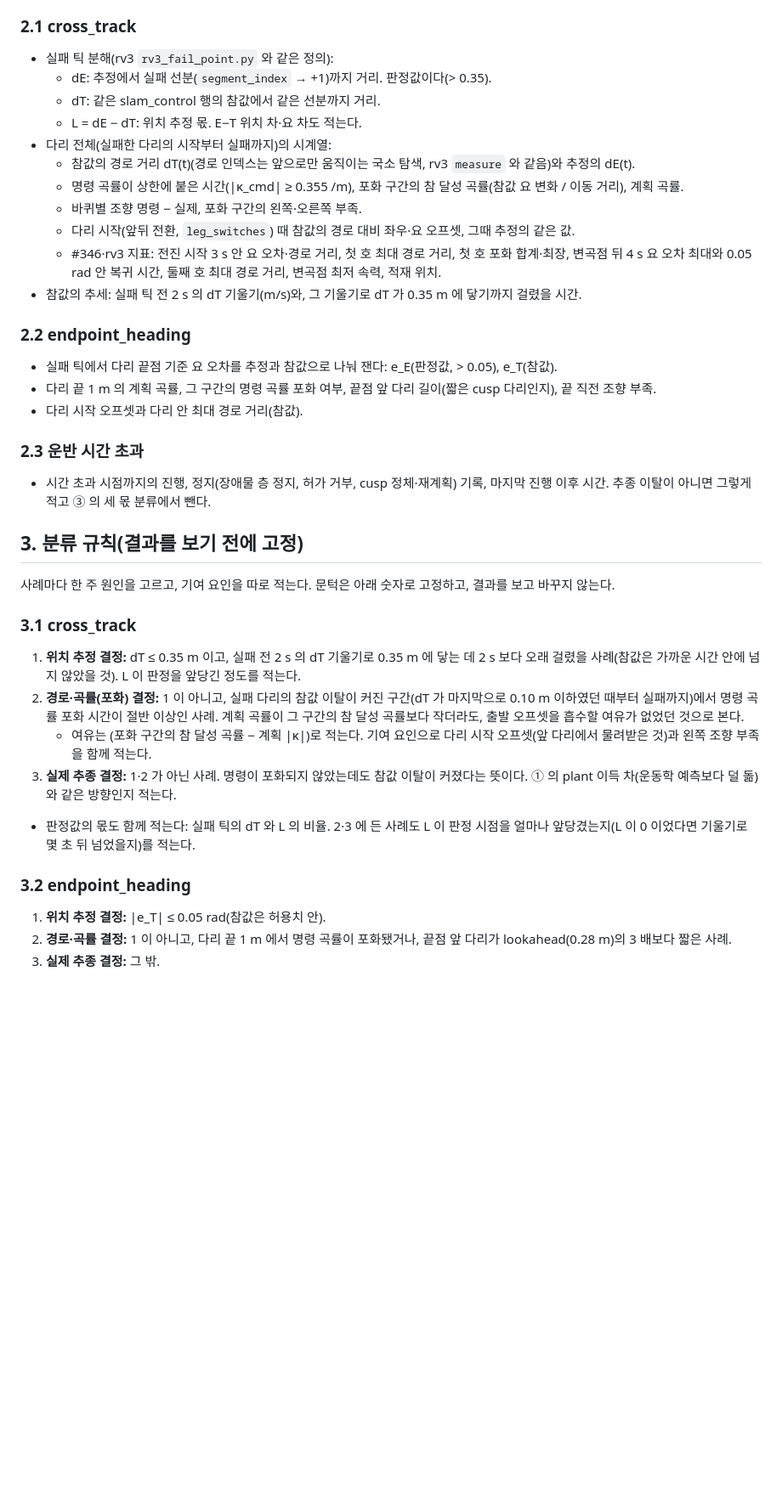
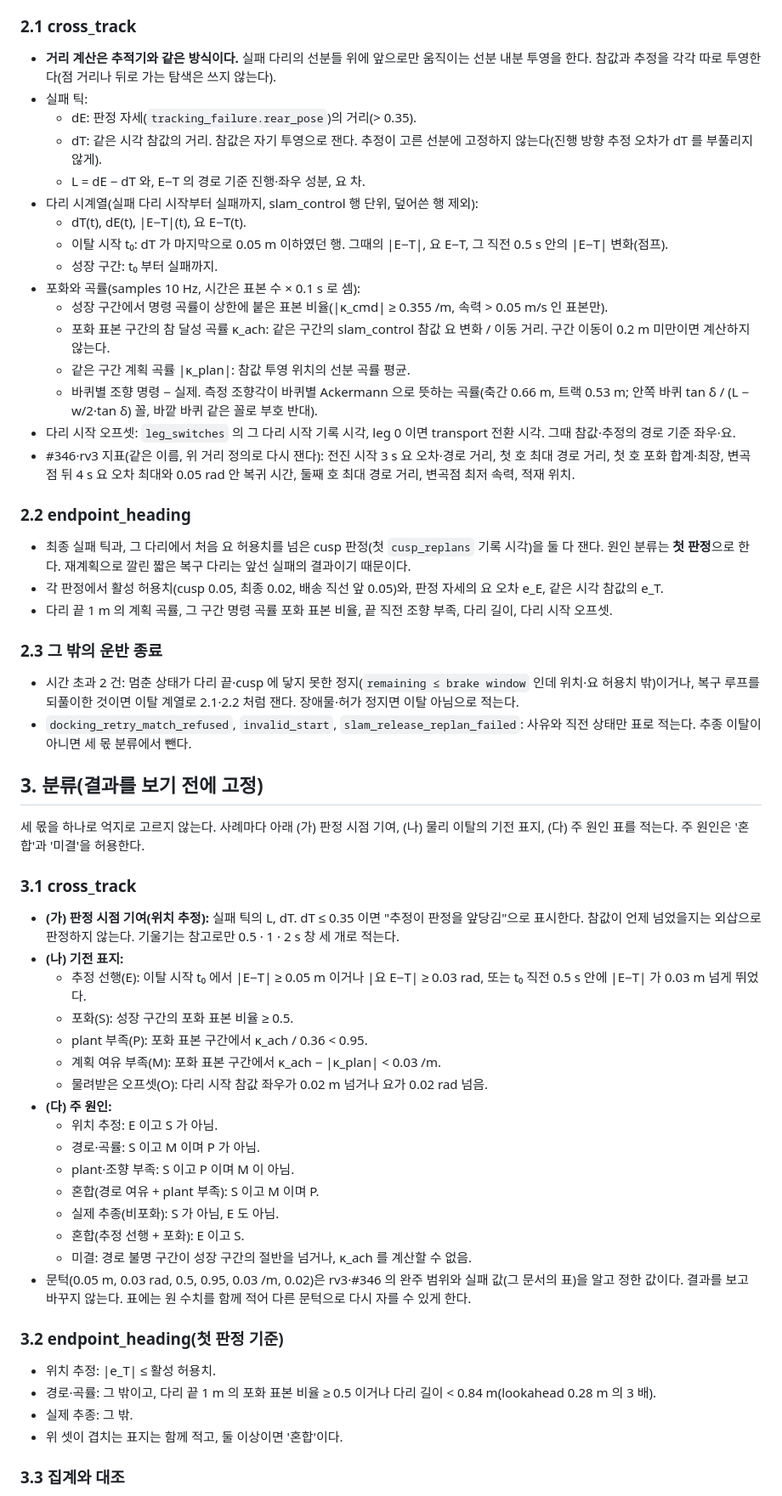
Before and after one commit to lightminn/forklift, a Markdown page: docs/plans/2026-11-14-transport-departure-classification.md, the part around one of its changes. Shown at 85% size. Drawn GitHub-style; blank space fills up the shorter version.

Commit message:
wip: transport departure plan v2 after Codex round 1 and agy
Co-Authored-By: Claude Opus 5.5 <noreply@anthropic.com>

```diff
--- a/docs/plans/2026-11-14-transport-departure-classification.md
+++ b/docs/plans/2026-11-14-transport-departure-classification.md
@@ -40,44 +64,63 @@
 
 ### 2.1 cross_track
 
-- 실패 틱 분해(rv3 `rv3_fail_point.py` 와 같은 정의):
-  - dE: 추정에서 실패 선분(`segment_index` → +1)까지 거리. 판정값이다(> 0.35).
-  - dT: 같은 slam_control 행의 참값에서 같은 선분까지 거리.
-  - L = dE − dT: 위치 추정 몫. E−T 위치 차·요 차도 적는다.
-- 다리 전체(실패한 다리의 시작부터 실패까지)의 시계열:
-  - 참값의 경로 거리 dT(t)(경로 인덱스는 앞으로만 움직이는 국소 탐색, rv3 `measure` 와 같음)와 추정의 dE(t).
-  - 명령 곡률이 상한에 붙은 시간(|κ_cmd| ≥ 0.355 /m), 포화 구간의 참 달성 곡률(참값 요 변화 / 이동 거리), 계획 곡률.
-  - 바퀴별 조향 명령 − 실제, 포화 구간의 왼쪽·오른쪽 부족.
-  - 다리 시작(앞뒤 전환, `leg_switches`) 때 참값의 경로 대비 좌우·요 오프셋, 그때 추정의 같은 값.
-  - #346·rv3 지표: 전진 시작 3 s 안 요 오차·경로 거리, 첫 호 최대 경로 거리, 첫 호 포화 합계·최장, 변곡점 뒤 4 s 요 오차 최대와 0.05 rad 안 복귀 시간, 둘째 호 최대 경로 거리, 변곡점 최저 속력, 적재 위치.
-- 참값의 추세: 실패 틱 전 2 s 의 dT 기울기(m/s)와, 그 기울기로 dT 가 0.35 m 에 닿기까지 걸렸을 시간.
+- **거리 계산은 추적기와 같은 방식이다.** 실패 다리의 선분들 위에 앞으로만 움직이는 선분 내분 투영을 한다. 참값과 추정을 각각 따로 투영한다(점 거리나 뒤로 가는 탐색은 쓰지 않는다).
+- 실패 틱:
+  - dE: 판정 자세(`tracking_failure.rear_pose`)의 거리(> 0.35).
+  - dT: 같은 시각 참값의 거리. 참값은 자기 투영으로 잰다. 추정이 고른 선분에 고정하지 않는다(진행 방향 추정 오차가 dT 를 부풀리지 않게).
+  - L = dE − dT 와, E−T 의 경로 기준 진행·좌우 성분, 요 차.
+- 다리 시계열(실패 다리 시작부터 실패까지, slam_control 행 단위, 덮어쓴 행 제외):
+  - dT(t), dE(t), |E−T|(t), 요 E−T(t).
+  - 이탈 시작 t₀: dT 가 마지막으로 0.05 m 이하였던 행. 그때의 |E−T|, 요 E−T, 그 직전 0.5 s 안의 |E−T| 변화(점프).
+  - 성장 구간: t₀ 부터 실패까지.
+- 포화와 곡률(samples 10 Hz, 시간은 표본 수 × 0.1 s 로 셈):
+  - 성장 구간에서 명령 곡률이 상한에 붙은 표본 비율(|κ_cmd| ≥ 0.355 /m, 속력 > 0.05 m/s 인 표본만).
+  - 포화 표본 구간의 참 달성 곡률 κ_ach: 같은 구간의 slam_control 참값 요 변화 / 이동 거리. 구간 이동이 0.2 m 미만이면 계산하지 않는다.
+  - 같은 구간 계획 곡률 |κ_plan|: 참값 투영 위치의 선분 곡률 평균.
+  - 바퀴별 조향 명령 − 실제. 측정 조향각이 바퀴별 Ackermann 으로 뜻하는 곡률(축간 0.66 m, 트랙 0.53 m; 안쪽 바퀴 tan δ / (L − w/2·tan δ) 꼴, 바깥 바퀴 같은 꼴로 부호 반대).
+- 다리 시작 오프셋: `leg_switches` 의 그 다리 시작 기록 시각, leg 0 이면 transport 전환 시각. 그때 참값·추정의 경로 기준 좌우·요.
+- #346·rv3 지표(같은 이름, 위 거리 정의로 다시 잰다): 전진 시작 3 s 요 오차·경로 거리, 첫 호 최대 경로 거리, 첫 호 포화 합계·최장, 변곡점 뒤 4 s 요 오차 최대와 0.05 rad 안 복귀 시간, 둘째 호 최대 경로 거리, 변곡점 최저 속력, 적재 위치.
 
 ### 2.2 endpoint_heading
 
-- 실패 틱에서 다리 끝점 기준 요 오차를 추정과 참값으로 나눠 잰다: e_E(판정값, > 0.05), e_T(참값).
-- 다리 끝 1 m 의 계획 곡률, 그 구간의 명령 곡률 포화 여부, 끝점 앞 다리 길이(짧은 cusp 다리인지), 끝 직전 조향 부족.
-- 다리 시작 오프셋과 다리 안 최대 경로 거리(참값).
+- 최종 실패 틱과, 그 다리에서 처음 요 허용치를 넘은 cusp 판정(첫 `cusp_replans` 기록 시각)을 둘 다 잰다. 원인 분류는 **첫 판정**으로 한다. 재계획으로 깔린 짧은 복구 다리는 앞선 실패의 결과이기 때문이다.
+- 각 판정에서 활성 허용치(cusp 0.05, 최종 0.02, 배송 직선 앞 0.05)와, 판정 자세의 요 오차 e_E, 같은 시각 참값의 e_T.
+- 다리 끝 1 m 의 계획 곡률, 그 구간 명령 곡률 포화 표본 비율, 끝 직전 조향 부족, 다리 길이, 다리 시작 오프셋.
 
-### 2.3 운반 시간 초과
+### 2.3 그 밖의 운반 종료
 
-- 시간 초과 시점까지의 진행, 정지(장애물 층 정지, 허가 거부, cusp 정체·재계획) 기록, 마지막 진행 이후 시간. 추종 이탈이 아니면 그렇게 적고 ③ 의 세 몫 분류에서 뺀다.
+- 시간 초과 2 건: 멈춘 상태가 다리 끝·cusp 에 닿지 못한 정지(`remaining ≤ brake window` 인데 위치·요 허용치 밖)이거나, 복구 루프를 되풀이한 것이면 이탈 계열로 2.1·2.2 처럼 잰다. 장애물·허가 정지면 이탈 아님으로 적는다.
+- `docking_retry_match_refused`, `invalid_start`, `slam_release_replan_failed`: 사유와 직전 상태만 표로 적는다. 추종 이탈이 아니면 세 몫 분류에서 뺀다.
 
-## 3. 분류 규칙(결과를 보기 전에 고정)
+## 3. 분류(결과를 보기 전에 고정)
 
-사례마다 한 주 원인을 고르고, 기여 요인을 따로 적는다. 문턱은 아래 숫자로 고정하고, 결과를 보고 바꾸지 않는다.
+세 몫을 하나로 억지로 고르지 않는다. 사례마다 아래 (가) 판정 시점 기여, (나) 물리 이탈의 기전 표지, (다) 주 원인 표를 적는다. 주 원인은 '혼합'과 '미결'을 허용한다.
 
 ### 3.1 cross_track
 
-1. **위치 추정 결정:** dT ≤ 0.35 m 이고, 실패 전 2 s 의 dT 기울기로 0.35 m 에 닿는 데 2 s 보다 오래 걸렸을 사례(참값은 가까운 시간 안에 넘지 않았을 것). L 이 판정을 앞당긴 정도를 적는다.
-2. **경로·곡률(포화) 결정:** 1 이 아니고, 실패 다리의 참값 이탈이 커진 구간(dT 가 마지막으로 0.10 m 이하였던 때부터 실패까지)에서 명령 곡률 포화 시간이 절반 이상인 사례. 계획 곡률이 그 구간의 참 달성 곡률보다 작더라도, 출발 오프셋을 흡수할 여유가 없었던 것으로 본다.
-   - 여유는 (포화 구간의 참 달성 곡률 − 계획 |κ|)로 적는다. 기여 요인으로 다리 시작 오프셋(앞 다리에서 물려받은 것)과 왼쪽 조향 부족을 함께 적는다.
-3. **실제 추종 결정:** 1·2 가 아닌 사례. 명령이 포화되지 않았는데도 참값 이탈이 커졌다는 뜻이다. ① 의 plant 이득 차(운동학 예측보다 덜 돎)와 같은 방향인지 적는다.
+- **(가) 판정 시점 기여(위치 추정):** 실패 틱의 L, dT. dT ≤ 0.35 이면 "추정이 판정을 앞당김"으로 표시한다. 참값이 언제 넘었을지는 외삽으로 판정하지 않는다. 기울기는 참고로만 0.5 · 1 · 2 s 창 세 개로 적는다.
+- **(나) 기전 표지:**
+  - 추정 선행(E): 이탈 시작 t₀ 에서 |E−T| ≥ 0.05 m 이거나 |요 E−T| ≥ 0.03 rad, 또는 t₀ 직전 0.5 s 안에 |E−T| 가 0.03 m 넘게 뛰었다.
+  - 포화(S): 성장 구간의 포화 표본 비율 ≥ 0.5.
+  - plant 부족(P): 포화 표본 구간에서 κ_ach / 0.36 < 0.95.
+  - 계획 여유 부족(M): 포화 표본 구간에서 κ_ach − |κ_plan| < 0.03 /m.
+  - 물려받은 오프셋(O): 다리 시작 참값 좌우가 0.02 m 넘거나 요가 0.02 rad 넘음.
+- **(다) 주 원인:**
+  - 위치 추정: E 이고 S 가 아님.
+  - 경로·곡률: S 이고 M 이며 P 가 아님.
+  - plant·조향 부족: S 이고 P 이며 M 이 아님.
+  - 혼합(경로 여유 + plant 부족): S 이고 M 이며 P.
+  - 실제 추종(비포화): S 가 아님, E 도 아님.
+  - 혼합(추정 선행 + 포화): E 이고 S.
+  - 미결: 경로 불명 구간이 성장 구간의 절반을 넘거나, κ_ach 를 계산할 수 없음.
+- 문턱(0.05 m, 0.03 rad, 0.5, 0.95, 0.03 /m, 0.02)은 rv3·#346 의 완주 범위와 실패 값(그 문서의 표)을 알고 정한 값이다. 결과를 보고 바꾸지 않는다. 표에는 원 수치를 함께 적어 다른 문턱으로 다시 자를 수 있게 한다.
 
-- 판정값의 몫도 함께 적는다: 실패 틱의 dT 와 L 의 비율. 2·3 에 든 사례도 L 이 판정 시점을 얼마나 앞당겼는지(L 이 0 이었다면 기울기로 몇 초 뒤 넘었을지)를 적는다.
+### 3.2 endpoint_heading(첫 판정 기준)
 
-### 3.2 endpoint_heading
+- 위치 추정: |e_T| ≤ 활성 허용치.
+- 경로·곡률: 그 밖이고, 다리 끝 1 m 의 포화 표본 비율 ≥ 0.5 이거나 다리 길이 < 0.84 m(lookahead 0.28 m 의 3 배).
+- 실제 추종: 그 밖.
+- 위 셋이 겹치는 표지는 함께 적고, 둘 이상이면 '혼합'이다.
 
-1. **위치 추정 결정:** |e_T| ≤ 0.05 rad(참값은 허용치 안).
-2. **경로·곡률 결정:** 1 이 아니고, 다리 끝 1 m 에서 명령 곡률이 포화됐거나, 끝점 앞 다리가 lookahead(0.28 m)의 3 배보다 짧은 사례.
-3. **실제 추종 결정:** 그 밖.
+### 3.3 집계와 대조
 
```
Also changed, not shown: other parts of docs/plans/2026-11-14-transport-departure-classification.md (+72 -31 lines).
